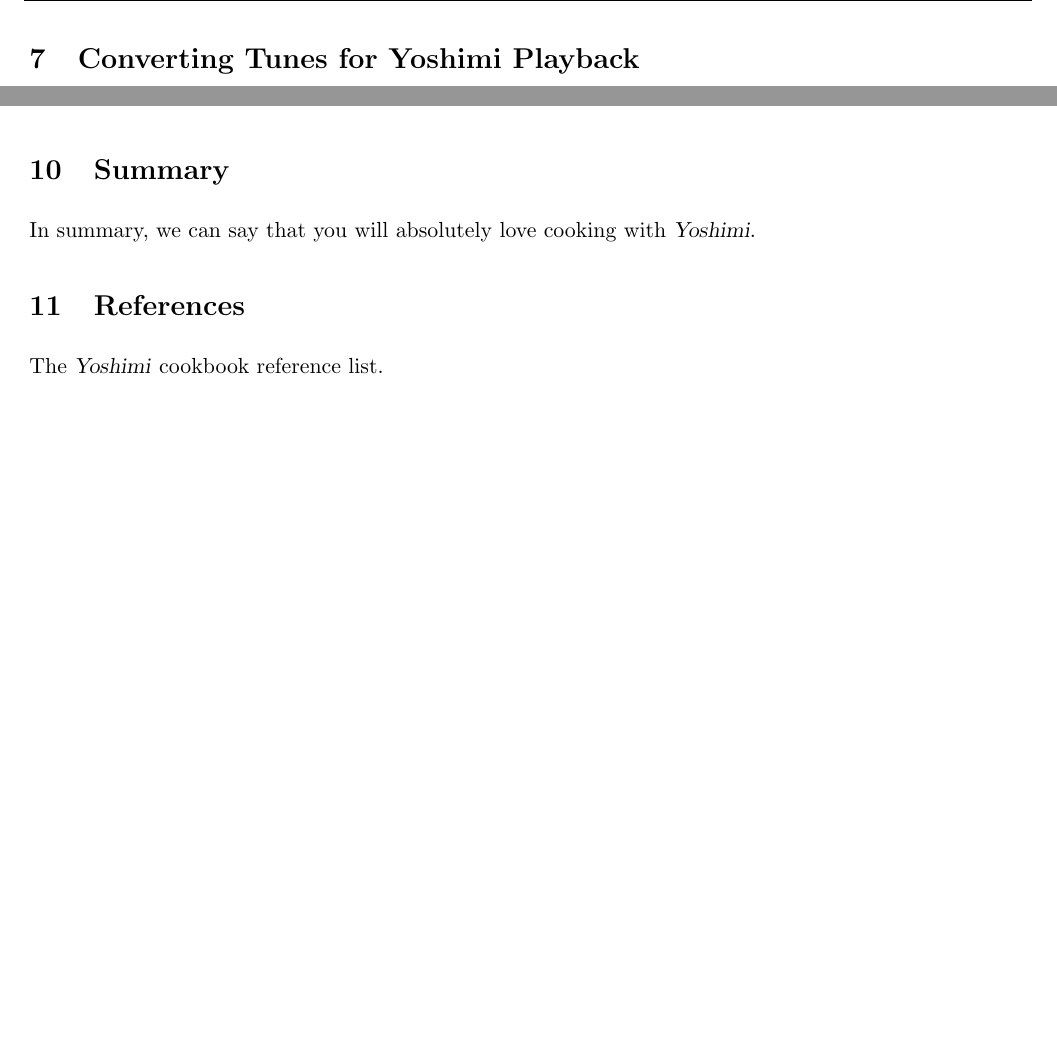
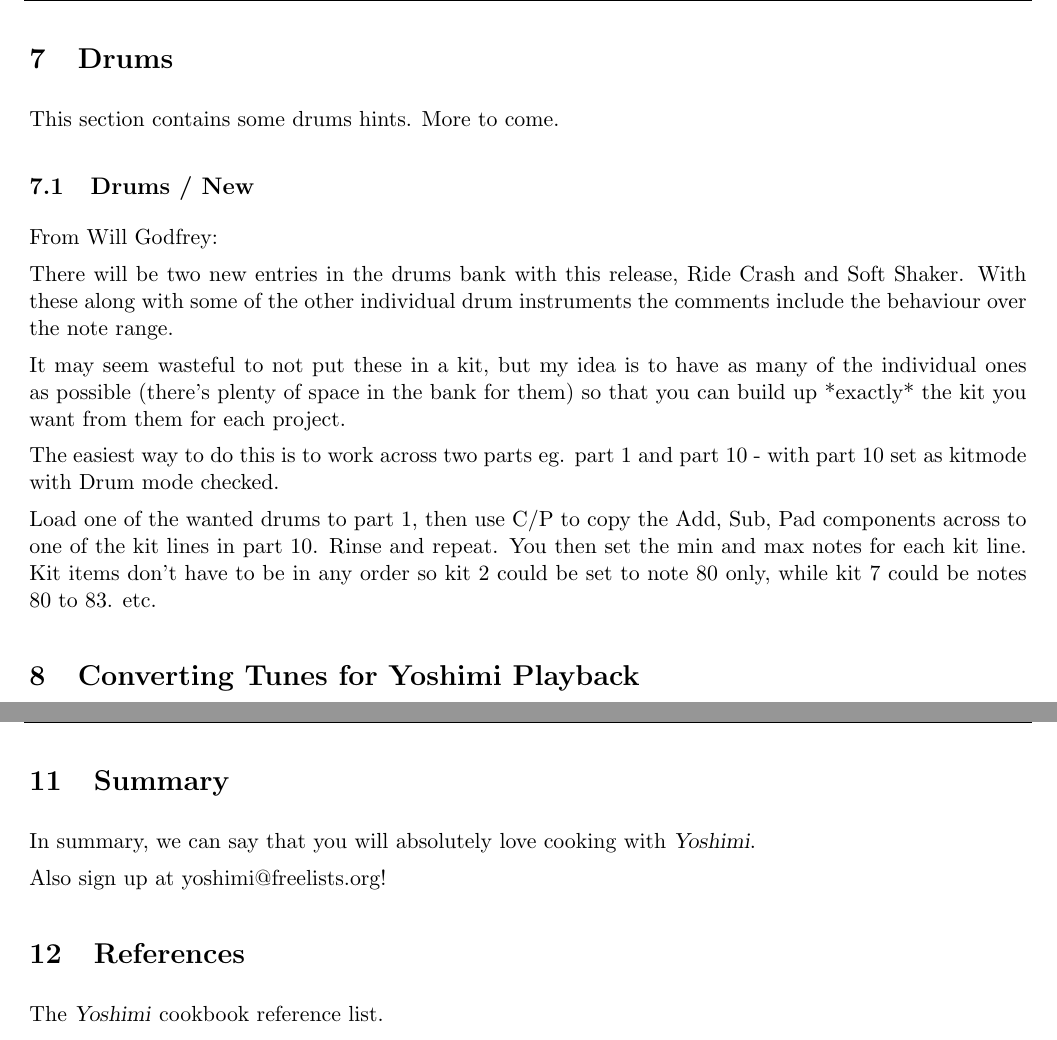
Before and after one commit to ahlstromcj/yoshimi-cookbook, a LaTeX document (tex/yoshimi-cookbook.tex, which reads tex/cookbook_drums.tex): two parts of pages 29 and 38 of 40 before the commit and two parts of pages 29 and 39 of 41 after it, joined at a grey line, cut at the place of the change, the shorter picture padded with empty space. Compiled offline with pdfLaTeX.

Commit message:
Adding a provisional drums section.

```diff
--- /dev/null
+++ b/tex/cookbook_drums.tex
@@ -0,0 +1,47 @@
+%-------------------------------------------------------------------------------
+% cookbook_drums
+%-------------------------------------------------------------------------------
+%
+% \file        cookbook_drums.tex
+% \library     Documents
+% \author      Chris Ahlstrom
+% \date        2016-10-29
+% \update      2023-05-17
+% \version     $Revision$
+% \license     $XPC_GPL_LICENSE$
+%
+%     Provides notes about drums drums in Yoshimie
+%
+%-------------------------------------------------------------------------------
+
+\section{Drums}
+\label{sec:drums}
+
+   This section contains some drums hints.  More to come.
+
+\subsection{Drums / New}
+\label{subsec:drums_new}
+
+   From Will Godfrey:
+
+   There will be two new entries in the drums bank with this release, Ride
+   Crash and Soft Shaker. With these along with some of the other individual
+   drum instruments the comments include the behaviour over the note range.
+
+   It may seem wasteful to not put these in a kit, but my idea is to have as
+   many of the individual ones as possible (there's plenty of space in the bank
+   for them) so that you can build up *exactly* the kit you want from them for
+   each project.
+
+   The easiest way to do this is to work across two parts eg. part 1 and part
+   10 -  with part 10 set as kitmode with Drum mode checked.
+
+   Load one of the wanted drums to part 1, then use C/P to copy the Add, Sub,
+   Pad components across to one of the kit lines in part 10. Rinse and repeat.
+   You then  set the min and max notes for each kit line. Kit items don't have
+   to be in any order so kit 2 could be set to note 80 only, while kit 7 could
+   be notes 80 to 83. etc.
+
+%-------------------------------------------------------------------------------
+% vim: ts=3 sw=3 et ft=tex
+%-------------------------------------------------------------------------------
--- a/tex/yoshimi-cookbook.tex
+++ b/tex/yoshimi-cookbook.tex
@@ -184,6 +184,10 @@
 
 \input{cookbook_banks}
 
+% Drums
+
+\input{cookbook_drums}
+
 % Conversion of MIDI Tunes for Yoshimi
 
 \input{cookbook_conversions}
@@ -204,6 +208,8 @@
    In summary, we can say that you will absolutely love
    cooking with \textsl{Yoshimi}.
 
+   Also sign up at yoshimi@freelists.org!
+
 % References
 
 \input{cookbook_references}
```
Also changed, not shown: tex/yoshimi-cookbook.tex (2 more changed lines).
